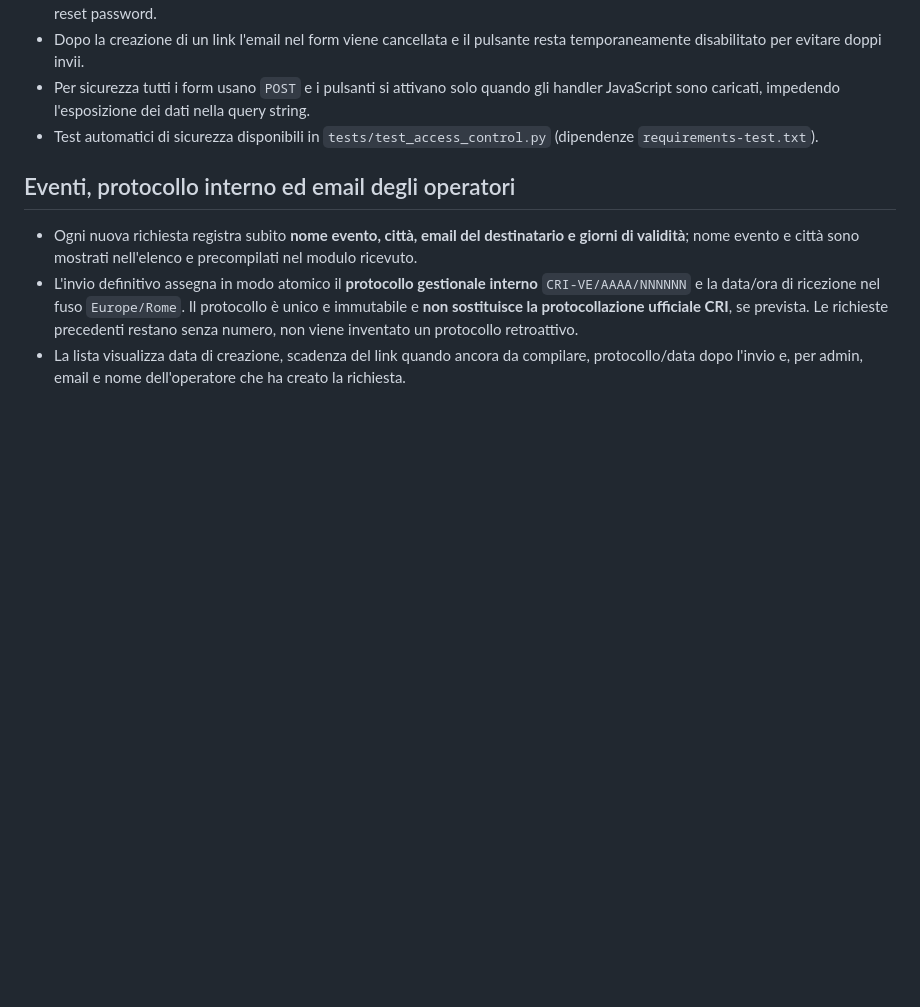
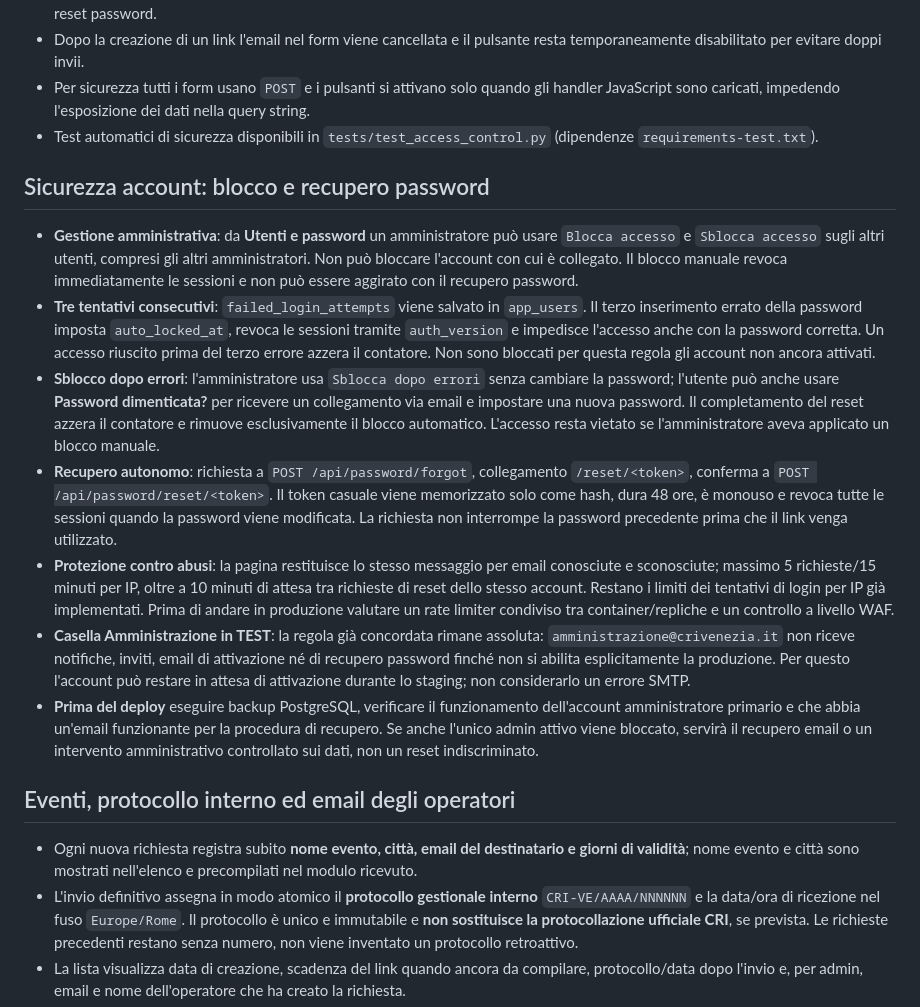
Before and after one commit to loprex/cri-richieste-sanitarie, a Markdown page: README.md, the part around the change. GitHub-like rendering; blank space fills up the shorter version.

Commit message:
Document 3-attempt lockout, admin block/unblock and secure self-service email password recovery

```diff
--- a/README.md
+++ b/README.md
@@ -18,6 +18,15 @@ Applicazione **indipendente da LOPREXAPP**. Accesso multiutente, link casuale pe
 - Dopo la creazione di un link l'email nel form viene cancellata e il pulsante resta temporaneamente disabilitato per evitare doppi invii.
 - Per sicurezza tutti i form usano `POST` e i pulsanti si attivano solo quando gli handler JavaScript sono caricati, impedendo l'esposizione dei dati nella query string.
 - Test automatici di sicurezza disponibili in `tests/test_access_control.py` (dipendenze `requirements-test.txt`).
+
+## Sicurezza account: blocco e recupero password
+- **Gestione amministrativa**: da **Utenti e password** un amministratore può usare `Blocca accesso` e `Sblocca accesso` sugli altri utenti, compresi gli altri amministratori. Non può bloccare l'account con cui è collegato. Il blocco manuale revoca immediatamente le sessioni e non può essere aggirato con il recupero password.
+- **Tre tentativi consecutivi**: `failed_login_attempts` viene salvato in `app_users`. Il terzo inserimento errato della password imposta `auto_locked_at`, revoca le sessioni tramite `auth_version` e impedisce l'accesso anche con la password corretta. Un accesso riuscito prima del terzo errore azzera il contatore. Non sono bloccati per questa regola gli account non ancora attivati.
+- **Sblocco dopo errori**: l'amministratore usa `Sblocca dopo errori` senza cambiare la password; l'utente può anche usare **Password dimenticata?** per ricevere un collegamento via email e impostare una nuova password. Il completamento del reset azzera il contatore e rimuove esclusivamente il blocco automatico. L'accesso resta vietato se l'amministratore aveva applicato un blocco manuale.
+- **Recupero autonomo**: richiesta a `POST /api/password/forgot`, collegamento `/reset/<token>`, conferma a `POST /api/password/reset/<token>`. Il token casuale viene memorizzato solo come hash, dura 48 ore, è monouso e revoca tutte le sessioni quando la password viene modificata. La richiesta non interrompe la password precedente prima che il link venga utilizzato.
+- **Protezione contro abusi**: la pagina restituisce lo stesso messaggio per email conosciute e sconosciute; massimo 5 richieste/15 minuti per IP, oltre a 10 minuti di attesa tra richieste di reset dello stesso account. Restano i limiti dei tentativi di login per IP già implementati. Prima di andare in produzione valutare un rate limiter condiviso tra container/repliche e un controllo a livello WAF.
+- **Casella Amministrazione in TEST**: la regola già concordata rimane assoluta: `amministrazione@crivenezia.it` non riceve notifiche, inviti, email di attivazione né di recupero password finché non si abilita esplicitamente la produzione. Per questo l'account può restare in attesa di attivazione durante lo staging; non considerarlo un errore SMTP.
+- **Prima del deploy** eseguire backup PostgreSQL, verificare il funzionamento dell'account amministratore primario e che abbia un'email funzionante per la procedura di recupero. Se anche l'unico admin attivo viene bloccato, servirà il recupero email o un intervento amministrativo controllato sui dati, non un reset indiscriminato.
 
 ## Eventi, protocollo interno ed email degli operatori
 - Ogni nuova richiesta registra subito **nome evento, città, email del destinatario e giorni di validità**; nome evento e città sono mostrati nell'elenco e precompilati nel modulo ricevuto.
```
